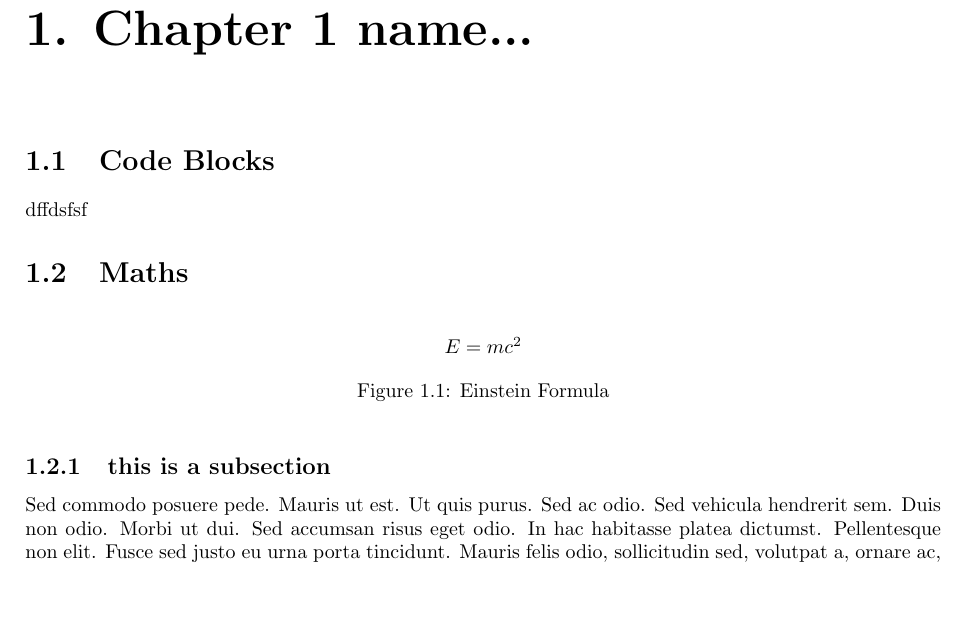
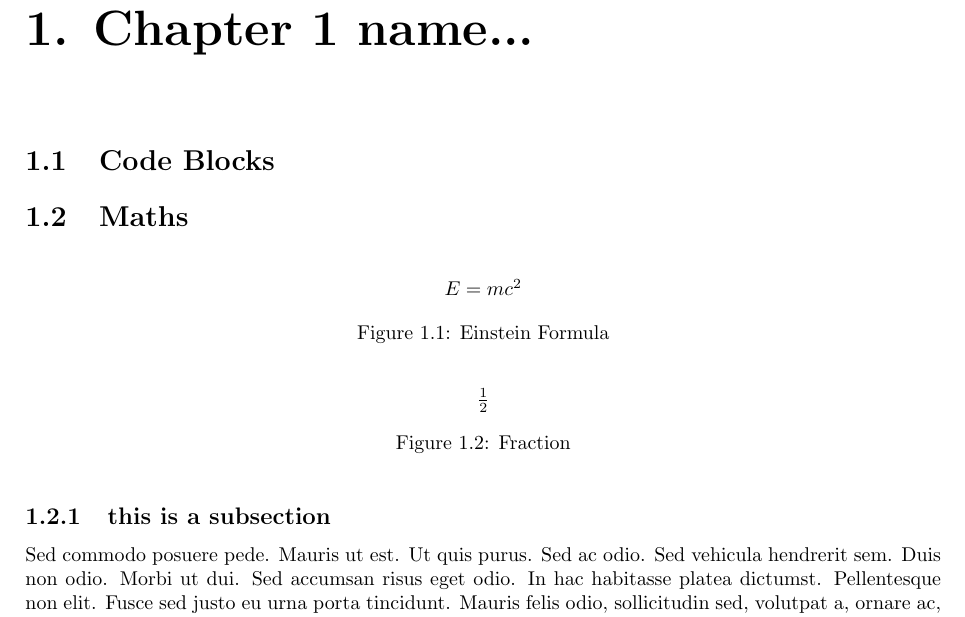
Before and after one commit to Kermit-LeForg/latex-report-template, a LaTeX document (main.tex, which reads chapters/1-example-chapter.tex): part of page 5 of 8, cut so that both start at the same text, the shorter picture padded with empty space. Compiled offline with pdfLaTeX.

Commit message:
Added 2 Maths Examples

```diff
--- a/chapters/1-example-chapter.tex
+++ b/chapters/1-example-chapter.tex
@@ -3,7 +3,6 @@
 
 \section{Code Blocks}
 
-dffdsfsf
 
 
 \section{Maths}
@@ -15,6 +14,17 @@ dffdsfsf
     \end{math}
     \caption{Einstein Formula}
     \label{fig:Emc2}
+
+\end{figure}
+
+\begin{figure}[ht]
+    \centering
+    \begin{math}
+        \frac{1}{2}
+    \end{math}
+    \caption{Fraction}
+    \label{fig:Fraction 1}
+
 \end{figure}
 
 \subsection{this is a subsection}
```
Also changed, not shown: main.pdf.
